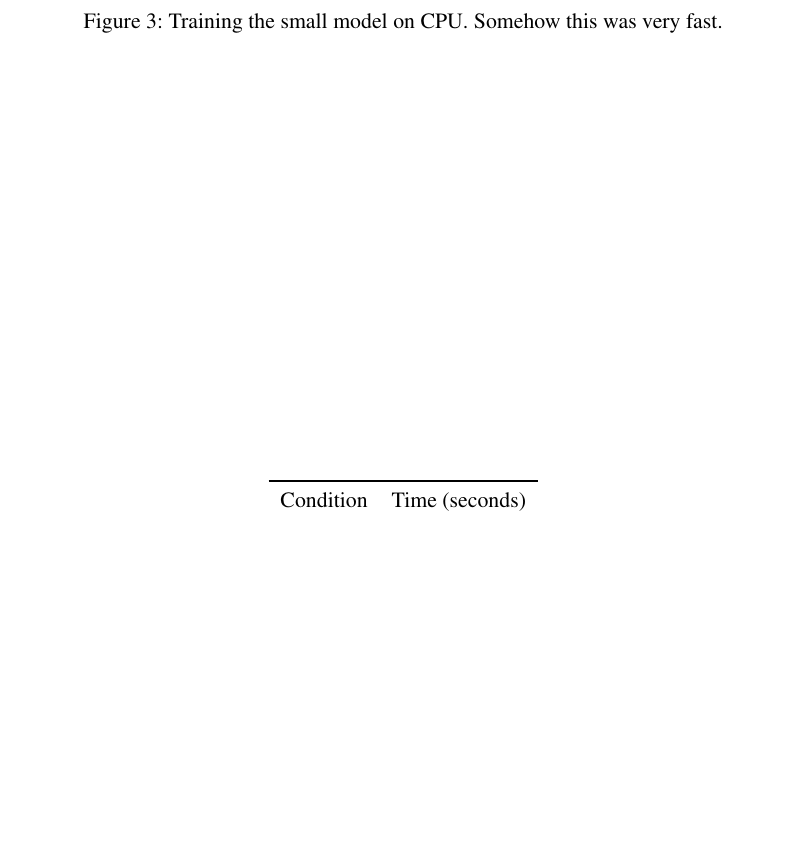
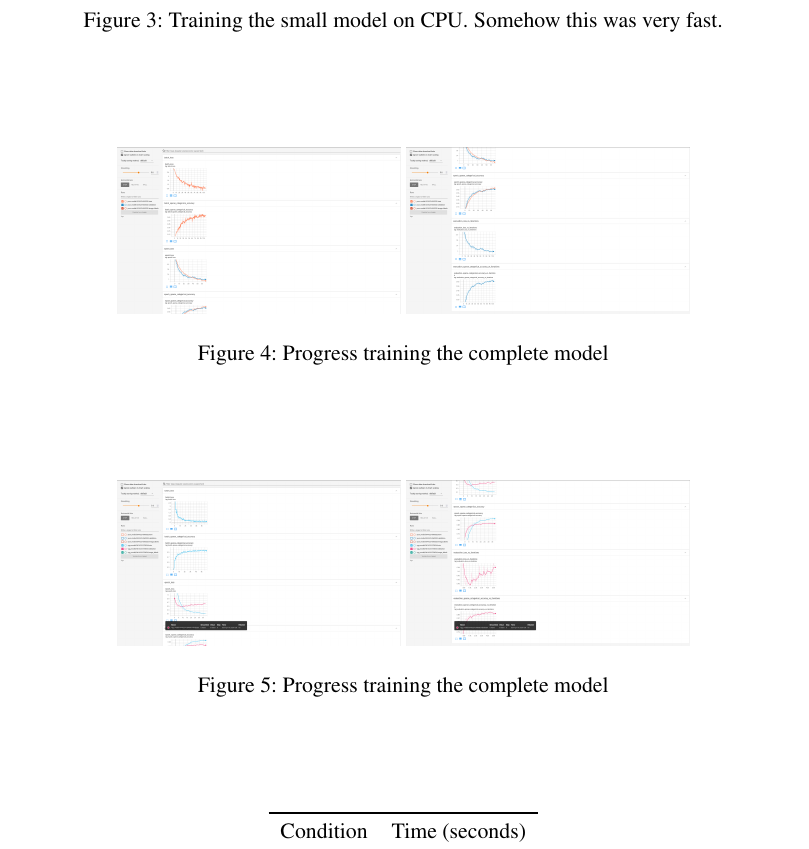
Before and after one commit to EtomicBomb/cs143-hw5, a LaTeX document (writeup/writeup.tex): part of page 4 of 4, cut so that both start at the same text, the shorter picture padded with empty space. Compiled offline with pdfLaTeX.

Commit message:
more on writeup

```diff
--- a/writeup/writeup.tex
+++ b/writeup/writeup.tex
@@ -145,6 +145,31 @@ end
     \caption{Training the small model on CPU. Somehow this was very fast.}
     \label{fig:result1}
 \end{figure}
+
+\begin{figure}[h]
+    \centering
+    \includegraphics[width=5cm]{complete-a.png}
+    \includegraphics[width=5cm]{complete-b.png}
+    \caption{Progress training the complete model}
+    \label{fig:result1}
+\end{figure}
+
+\begin{figure}[h]
+    \centering
+    \includegraphics[width=5cm]{vgg-a.png}
+    \includegraphics[width=5cm]{vgg-b.png}
+    \caption{Progress training the complete model}
+    \label{fig:result1}
+\end{figure}
+
+
+
+
+
+
+
+
+
 
 
 
```
Also changed, not shown: writeup/complete-a.png (added), writeup/complete-b.png (added), writeup/vgg-a.png (added), writeup/vgg-b.png (added), writeup/writeup.pdf, writeup/writeup.tex (4 more changed lines).
